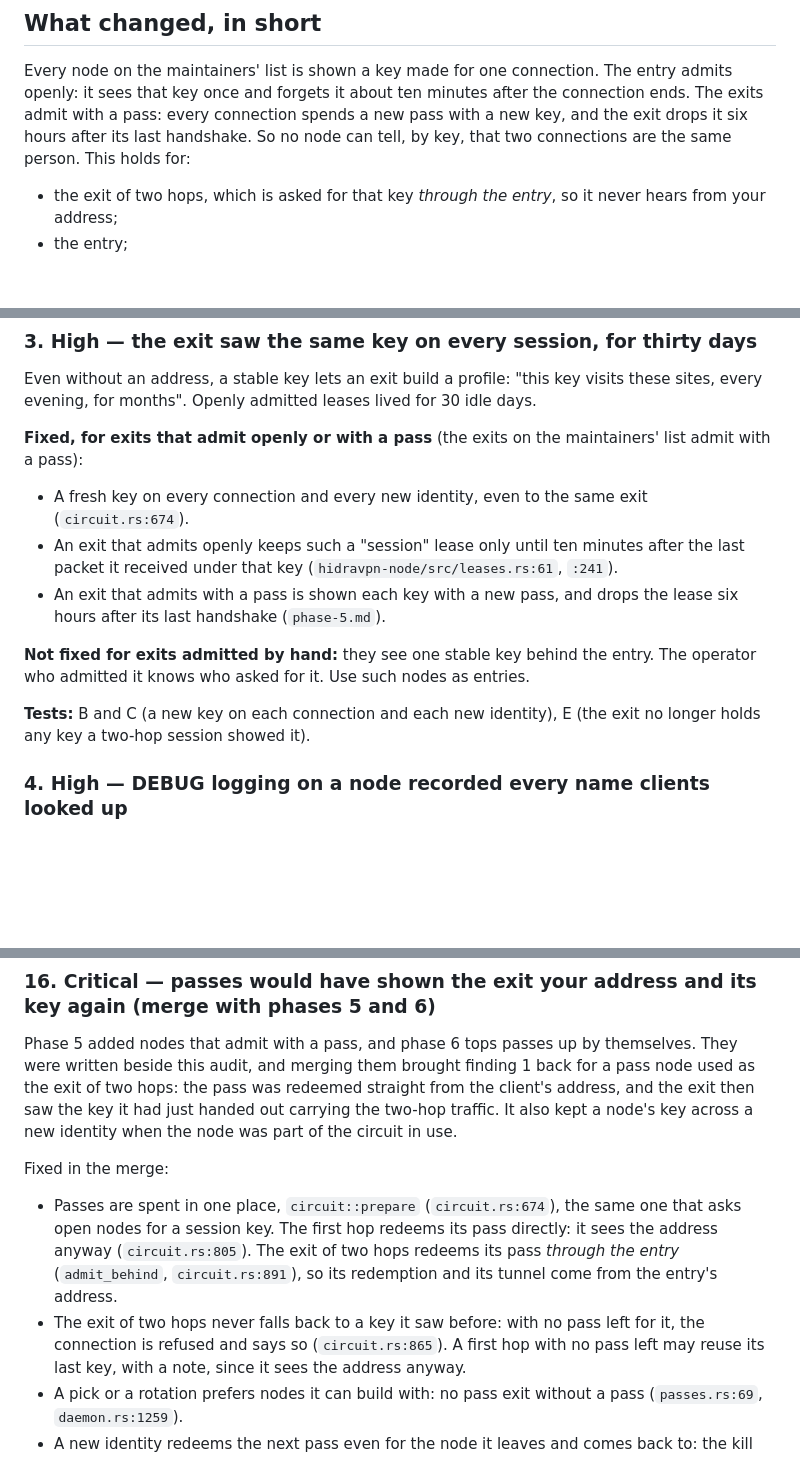
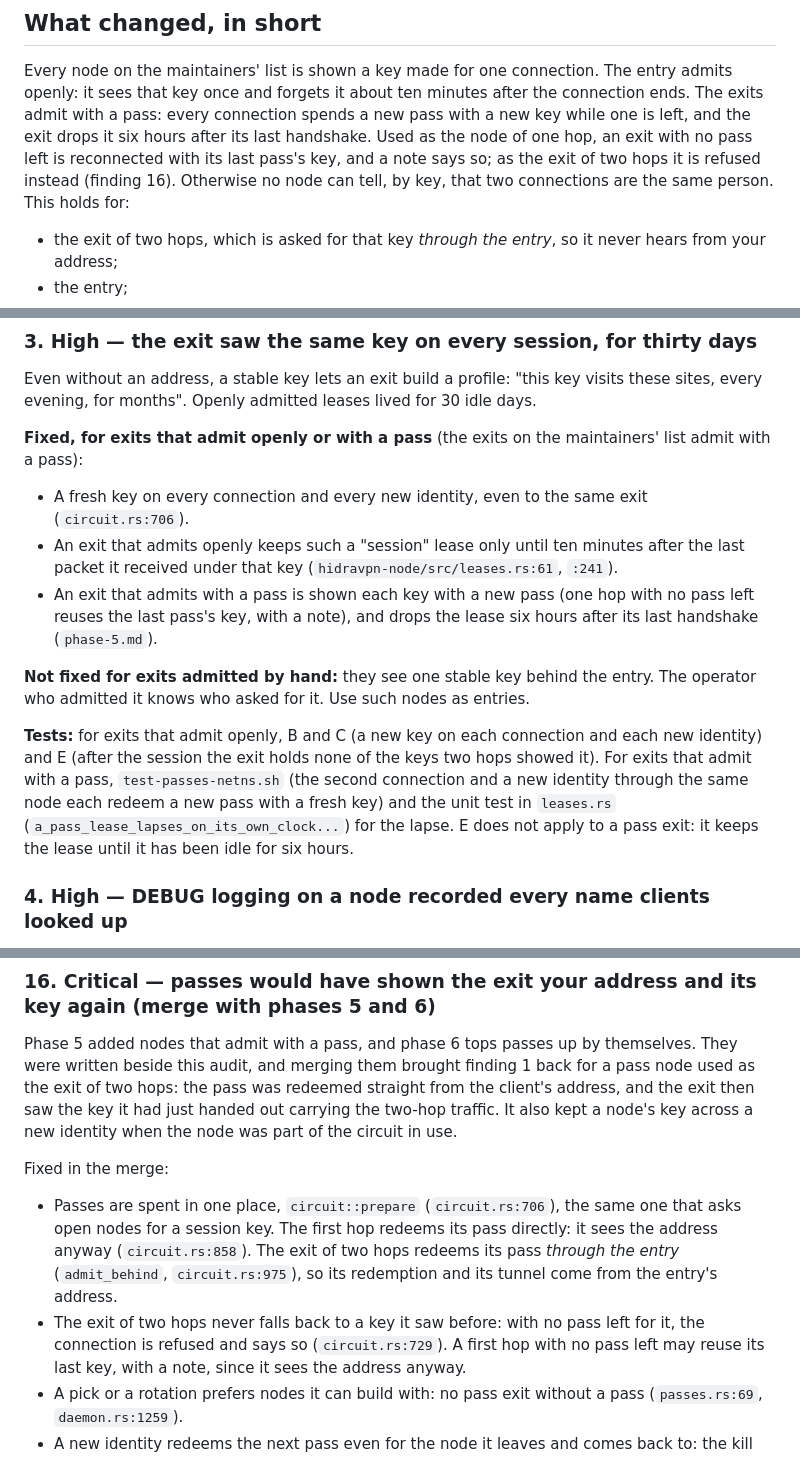
Before and after one commit to NeurexBK/HidraNet, a Markdown page: hidravpn/docs/anonymity.md, 3 parts joined by grey strips. Rendered like a GitHub page; blank space fills up the shorter version.

```diff
--- a/hidravpn/docs/anonymity.md
+++ b/hidravpn/docs/anonymity.md
@@ -22,9 +22,12 @@ was done about each one.
 Every node on the maintainers' list is shown a key made for one connection.
 The entry admits openly: it sees that key once and forgets it about ten
 minutes after the connection ends. The exits admit with a pass: every
-connection spends a new pass with a new key, and the exit drops it six hours
-after its last handshake. So no node can tell, by key, that two connections
-are the same person. This holds for:
+connection spends a new pass with a new key while one is left, and the exit
+drops it six hours after its last handshake. Used as the node of one hop, an
+exit with no pass left is reconnected with its last pass's key, and a note
+says so; as the exit of two hops it is refused instead (finding 16).
+Otherwise no node can tell, by key, that two connections are the same
+person. This holds for:
 
 - the exit of two hops, which is asked for that key *through the entry*,
   so it never hears from your address;
@@ -127,19 +130,26 @@ for 30 idle days.
 maintainers' list admit with a pass):
 
 - A fresh key on every connection and every new identity, even to the same
-  exit (`circuit.rs:674`).
+  exit (`circuit.rs:706`).
 - An exit that admits openly keeps such a "session" lease only until ten
   minutes after the last packet it received under that key
   (`hidravpn-node/src/leases.rs:61`, `:241`).
-- An exit that admits with a pass is shown each key with a new pass, and
-  drops the lease six hours after its last handshake (`phase-5.md`).
+- An exit that admits with a pass is shown each key with a new pass (one
+  hop with no pass left reuses the last pass's key, with a note), and drops
+  the lease six hours after its last handshake (`phase-5.md`).
 
 **Not fixed for exits admitted by hand:** they see one stable key behind
 the entry. The operator who admitted it knows who asked for it. Use such
 nodes as entries.
 
-**Tests:** B and C (a new key on each connection and each new identity), E
-(the exit no longer holds any key a two-hop session showed it).
+**Tests:** for exits that admit openly, B and C (a new key on each
+connection and each new identity) and E (after the session the exit holds
+none of the keys two hops showed it). For exits that admit with a pass,
+`test-passes-netns.sh` (the second connection and a new identity through the
+same node each redeem a new pass with a fresh key) and the unit test in
+`leases.rs` (`a_pass_lease_lapses_on_its_own_clock...`) for the lapse. E does
+not apply to a pass exit: it keeps the lease until it has been idle for six
+hours.
 
 ### 4. High — DEBUG logging on a node recorded every name clients looked up
 
@@ -447,13 +457,13 @@ use.
 Fixed in the merge:
 
 - Passes are spent in one place, `circuit::prepare`
-  (`circuit.rs:674`), the same one that asks open nodes for a session key.
+  (`circuit.rs:706`), the same one that asks open nodes for a session key.
   The first hop redeems its pass directly: it sees the address anyway
-  (`circuit.rs:805`). The exit of two hops redeems its pass *through the
-  entry* (`admit_behind`, `circuit.rs:891`), so its redemption and its
+  (`circuit.rs:858`). The exit of two hops redeems its pass *through the
+  entry* (`admit_behind`, `circuit.rs:975`), so its redemption and its
   tunnel come from the entry's address.
 - The exit of two hops never falls back to a key it saw before: with no pass
-  left for it, the connection is refused and says so (`circuit.rs:865`). A
+  left for it, the connection is refused and says so (`circuit.rs:729`). A
   first hop with no pass left may reuse its last key, with a note, since it
   sees the address anyway.
 - A pick or a rotation prefers nodes it can build with: no pass exit without
```
Also changed, not shown: other parts of hidravpn/docs/anonymity.md (+5 -5 lines), hidravpn/README.md (+10 -6 lines).
